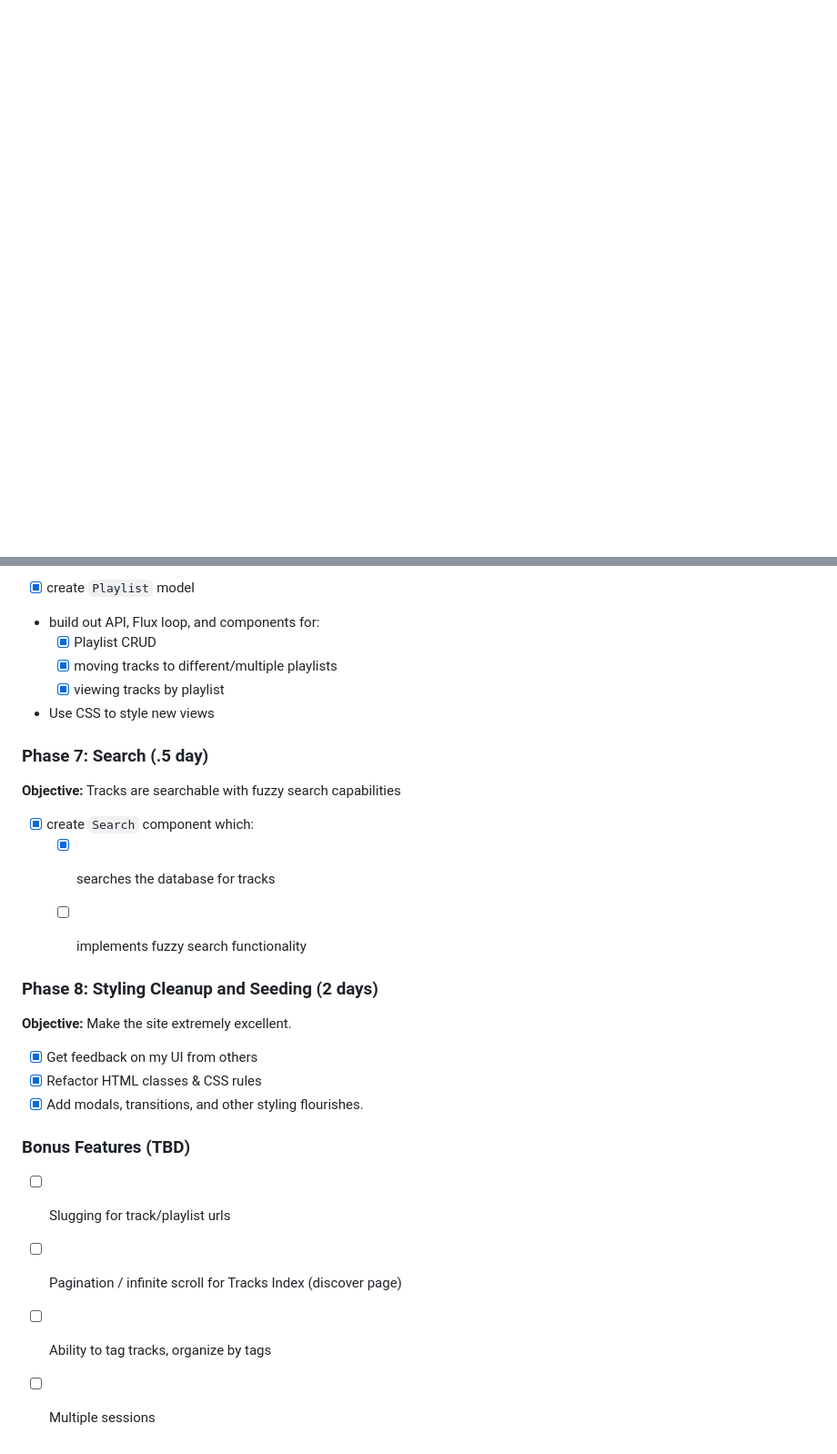
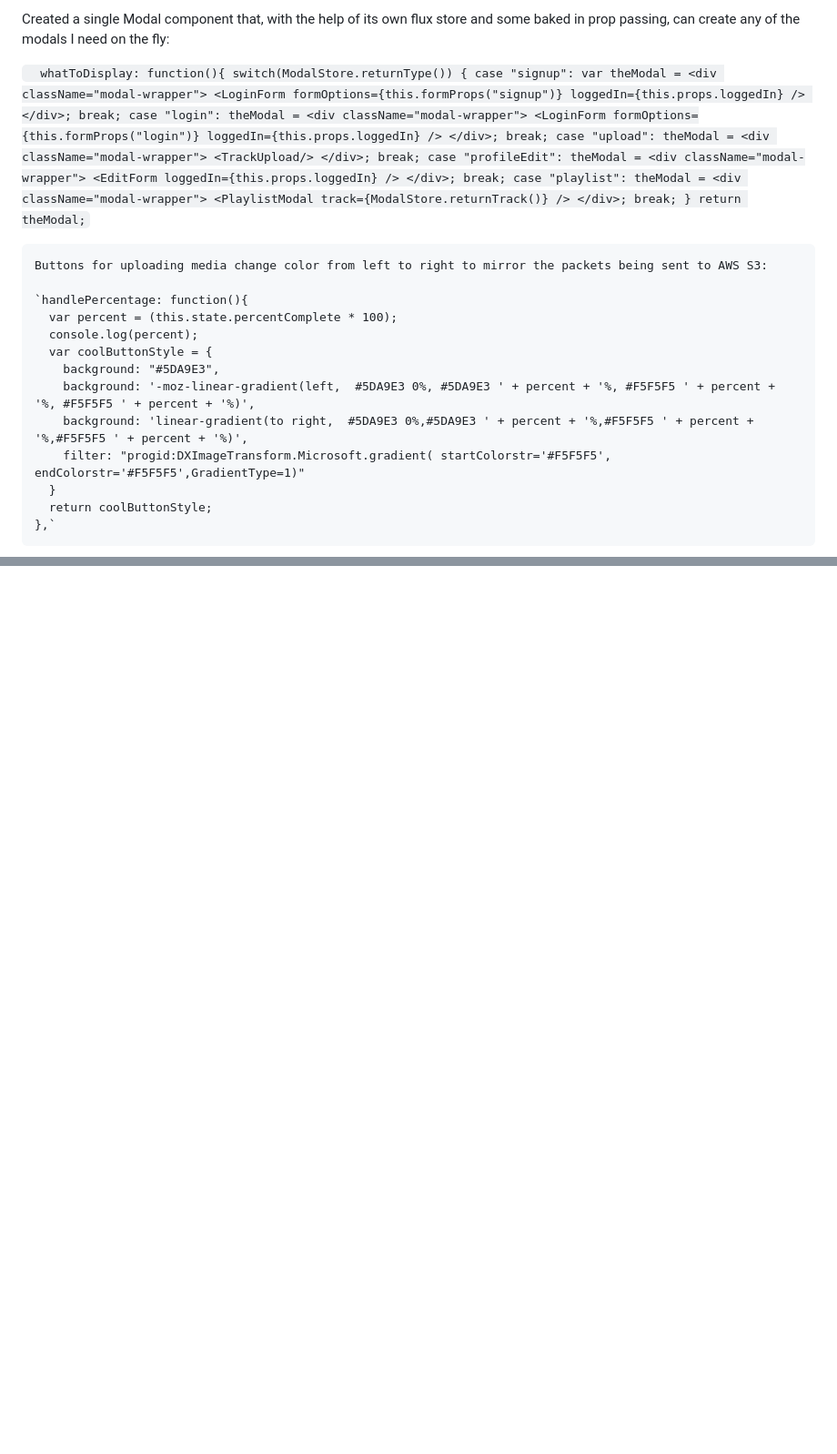
Before and after one commit to brianpgerson/noisecave, a Markdown page: README.md, 2 parts joined by grey strips. Shown at 91% size. GitHub-like rendering; blank space fills up the shorter version.

```diff
--- a/README.md
+++ b/README.md
@@ -15,0 +79,53 @@ NoiseCave is a web application inspired by SoundCloud built with Ruby on Rails a
+Created a single Modal component that, with the help of its own flux store and some baked in prop passing, can create any of the modals I need on the fly:
+
+`  whatToDisplay: function(){
+    switch(ModalStore.returnType()) {
+      case "signup":
+        var theModal =
+          <div className="modal-wrapper"> <LoginForm
+            formOptions={this.formProps("signup")}
+            loggedIn={this.props.loggedIn} />
+          </div>;
+        break;
+      case "login":
+        theModal =
+          <div className="modal-wrapper"> <LoginForm
+            formOptions={this.formProps("login")}
+            loggedIn={this.props.loggedIn} />
+          </div>;
+        break;
+      case "upload":
+        theModal =
+          <div className="modal-wrapper"> <TrackUpload/>
+          </div>;
+        break;
+      case "profileEdit":
+        theModal =
+          <div className="modal-wrapper">
+            <EditForm loggedIn={this.props.loggedIn} />
+          </div>;
+        break;
+      case "playlist":
+          theModal =
+            <div className="modal-wrapper">
+              <PlaylistModal track={ModalStore.returnTrack()} />
+            </div>;
+          break;
+      }
+    return theModal;`
+
+    Buttons for uploading media change color from left to right to mirror the packets being sent to AWS S3:
+
+    `handlePercentage: function(){
+      var percent = (this.state.percentComplete * 100);
+      console.log(percent);
+      var coolButtonStyle = {
+        background: "#5DA9E3",
+        background: '-moz-linear-gradient(left,  #5DA9E3 0%, #5DA9E3 ' + percent + '%, #F5F5F5 ' + percent + '%, #F5F5F5 ' + percent + '%)',
+        background: 'linear-gradient(to right,  #5DA9E3 0%,#5DA9E3 ' + percent + '%,#F5F5F5 ' + percent + '%,#F5F5F5 ' + percent + '%)',
+        filter: "progid:DXImageTransform.Microsoft.gradient( startColorstr='#F5F5F5', endColorstr='#F5F5F5',GradientType=1)"
+      }
+      return coolButtonStyle;
+    },`
+
+
@@ -88,30 +169 @@ user interface.
-- [x] create `Playlist` model
-- build out API, Flux loop, and components for:
-  - [x] Playlist CRUD
-  - [x] moving tracks to different/multiple playlists
-  - [x] viewing tracks by playlist
-- Use CSS to style new views
-
-
-### Phase 7: Search (.5 day)
-
-**Objective:** Tracks are searchable with fuzzy search capabilities
-
-- [x] create `Search` component which:
-  - [x] searches the database for tracks
-  - [ ] implements fuzzy search functionality
-
-
-### Phase 8: Styling Cleanup and Seeding (2 days)
-
-**Objective:** Make the site extremely excellent.
-
-- [x] Get feedback on my UI from others
-- [x] Refactor HTML classes & CSS rules
-- [x] Add modals, transitions, and other styling flourishes.
-
-### Bonus Features (TBD)
-- [ ] Slugging for track/playlist urls
-- [ ] Pagination / infinite scroll for Tracks Index (discover page)
-- [ ] Ability to tag tracks, organize by tags
-- [ ] Multiple sessions
+##
```
Also changed, not shown: other parts of README.md (+96 -68 lines), docs/api-endpoints.md (+3 -14 lines), docs/stores.md (+12 -24 lines), docs/screenshots/noisecave-discover.png (added), docs/screenshots/noisecave-playbar-queue.png (added), docs/screenshots/noisecave-splash.png (added), docs/screenshots/noisecave-track-detail.png (added), docs/screenshots/noisecave-userplaylists.png (added), 3 other files.
